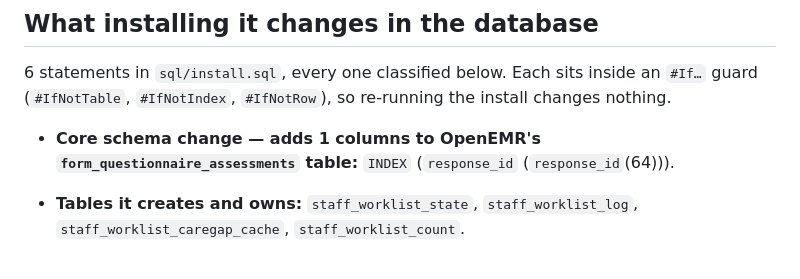
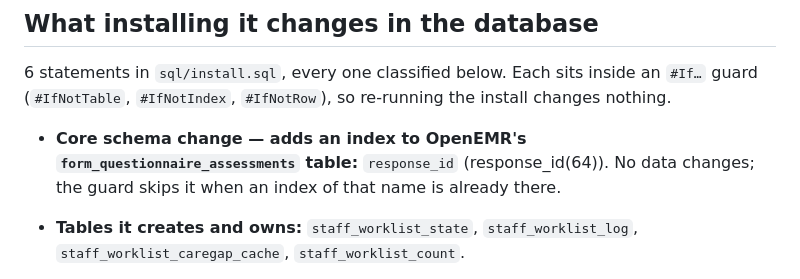
Before and after one commit to anun333/oe-module-staff-worklist, a Markdown page: FOOTPRINT.md, the part around the change. Drawn GitHub-style.

Commit message:
FOOTPRINT.md: the shared response_id index read as an index (openhealthcare-common 1.5.1's footprint tool)
Co-Authored-By: Claude Opus 5.5 <noreply@anthropic.com>

```diff
--- a/FOOTPRINT.md
+++ b/FOOTPRINT.md
@@ -10,7 +10,7 @@ Generated by openhealthcare-common's footprint tool from the source of `anun333/
 
 6 statements in `sql/install.sql`, every one classified below. Each sits inside an `#If…` guard (`#IfNotTable`, `#IfNotIndex`, `#IfNotRow`), so re-running the install changes nothing.
 
-- **Core schema change — adds 1 columns to OpenEMR's `form_questionnaire_assessments` table:** `INDEX` (`response_id` (`response_id`(64))).
+- **Core schema change — adds an index to OpenEMR's `form_questionnaire_assessments` table:** `response_id` (response_id(64)). No data changes; the guard skips it when an index of that name is already there.
 - **Tables it creates and owns:** `staff_worklist_state`, `staff_worklist_log`, `staff_worklist_caregap_cache`, `staff_worklist_count`.
 - **Rows added to core tables:** `background_services`.
   - `background_services`: one row, `StaffWorklistCareGaps` ("Staff Worklist care gaps"), which runs `staffWorklistRefreshCareGaps()` from `/interface/modules/custom_modules/oe-module-staff-worklist/background/caregaps.php` every 10 minutes. It is installed inactive; the module switches it on when enabled and off when disabled (`ModuleManagerListener.php`).
```
